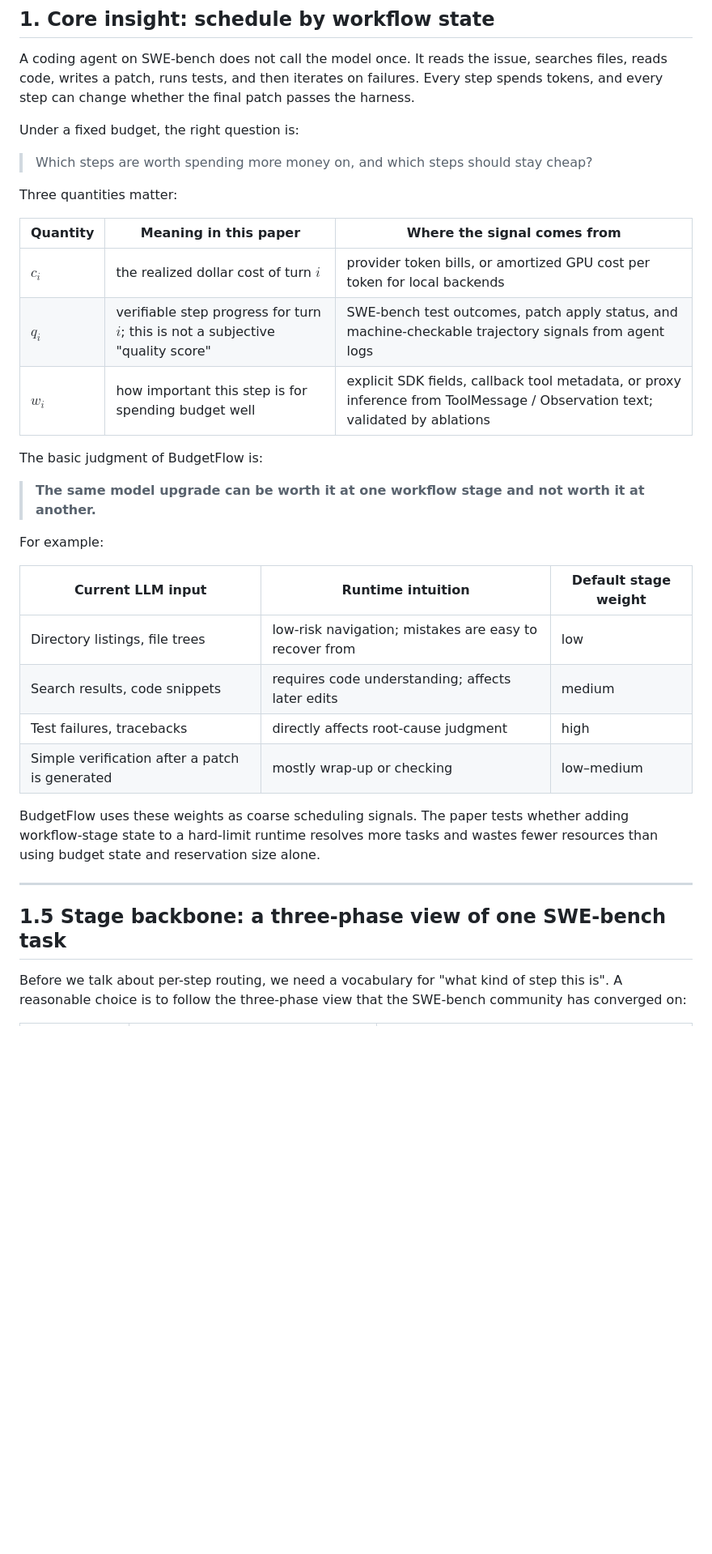
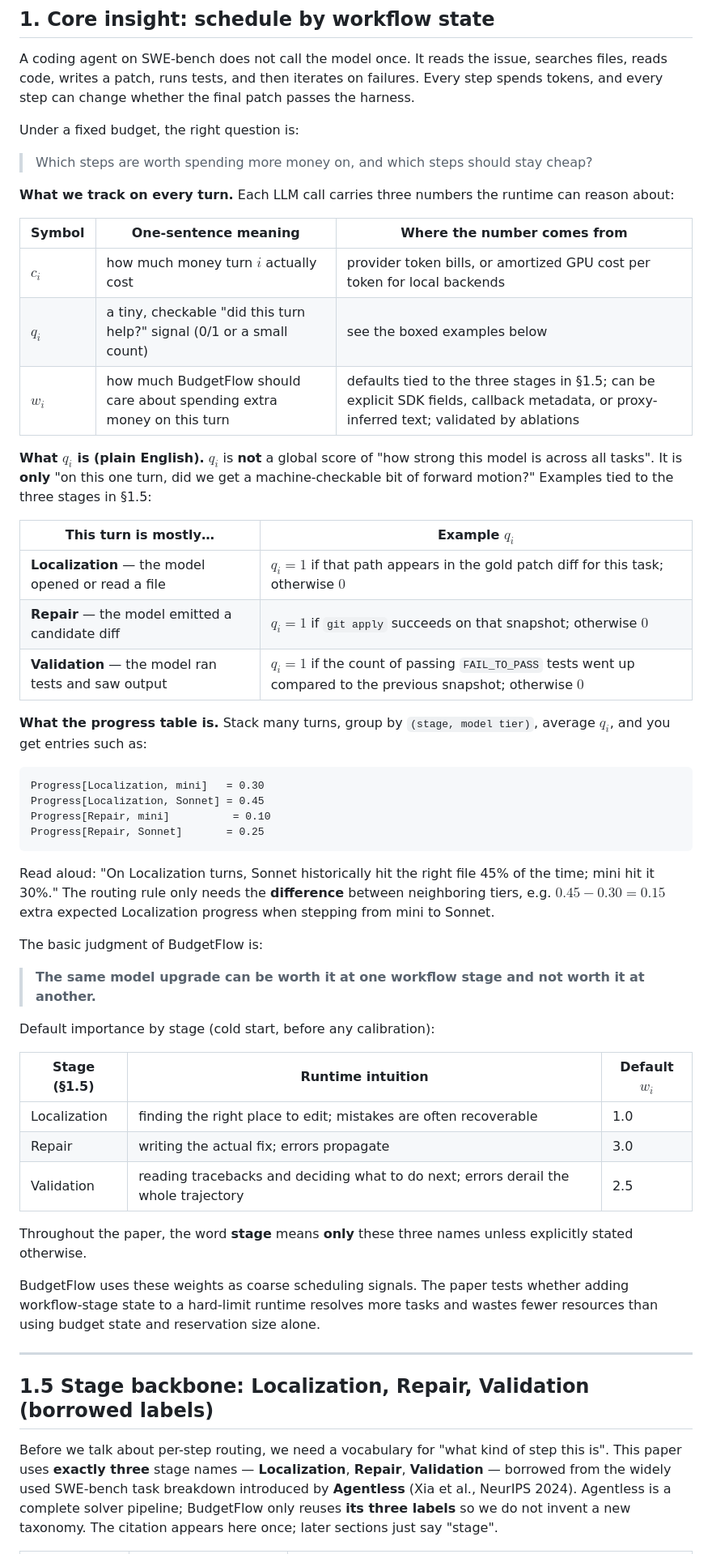
Before and after one commit to EnzoDing-rgb/AgentOS, a Markdown page: paper1/docs/paper1_concept.md, the part around one of its changes. Shown at 81% size. GitHub-like rendering; blank space fills up the shorter version.

````diff
--- a/paper1/docs/paper1_concept.md
+++ b/paper1/docs/paper1_concept.md
@@ -47,32 +47,52 @@ Under a fixed budget, the right question is:
 
 > Which steps are worth spending more money on, and which steps should stay cheap?
 
-Three quantities matter:
+**What we track on every turn.** Each LLM call carries three numbers the runtime can reason about:
 
-| Quantity | Meaning in this paper | Where the signal comes from |
+| Symbol | One-sentence meaning | Where the number comes from |
 |---|---|---|
-| $c_i$ | the realized dollar cost of turn $i$ | provider token bills, or amortized GPU cost per token for local backends |
-| $q_i$ | verifiable step progress for turn $i$; this is not a subjective "quality score" | SWE-bench test outcomes, patch apply status, and machine-checkable trajectory signals from agent logs |
-| $w_i$ | how important this step is for spending budget well | explicit SDK fields, callback tool metadata, or proxy inference from ToolMessage / Observation text; validated by ablations |
+| $c_i$ | how much money turn $i$ actually cost | provider token bills, or amortized GPU cost per token for local backends |
+| $q_i$ | a tiny, checkable "did this turn help?" signal (0/1 or a small count) | see the boxed examples below |
+| $w_i$ | how much BudgetFlow should care about spending extra money on this turn | defaults tied to the three stages in §1.5; can be explicit SDK fields, callback metadata, or proxy-inferred text; validated by ablations |
+
+**What $q_i$ is (plain English).** $q_i$ is **not** a global score of "how strong this model is across all tasks". It is **only** "on this one turn, did we get a machine-checkable bit of forward motion?" Examples tied to the three stages in §1.5:
+
+| This turn is mostly… | Example $q_i$ |
+|---|---|
+| **Localization** — the model opened or read a file | $q_i = 1$ if that path appears in the gold patch diff for this task; otherwise $0$ |
+| **Repair** — the model emitted a candidate diff | $q_i = 1$ if `git apply` succeeds on that snapshot; otherwise $0$ |
+| **Validation** — the model ran tests and saw output | $q_i = 1$ if the count of passing `FAIL_TO_PASS` tests went up compared to the previous snapshot; otherwise $0$ |
+
+**What the progress table is.** Stack many turns, group by `(stage, model tier)`, average $q_i$, and you get entries such as:
+
+```text
+Progress[Localization, mini]   = 0.30
+Progress[Localization, Sonnet] = 0.45
+Progress[Repair, mini]          = 0.10
+Progress[Repair, Sonnet]       = 0.25
+```
+
+Read aloud: "On Localization turns, Sonnet historically hit the right file 45% of the time; mini hit it 30%." The routing rule only needs the **difference** between neighboring tiers, e.g. $0.45 - 0.30 = 0.15$ extra expected Localization progress when stepping from mini to Sonnet.
 
 The basic judgment of BudgetFlow is:
 
 > **The same model upgrade can be worth it at one workflow stage and not worth it at another.**
 
-For example:
+Default importance by stage (cold start, before any calibration):
 
-| Current LLM input | Runtime intuition | Default stage weight |
+| Stage (§1.5) | Runtime intuition | Default $w_i$ |
 |---|---|---|
-| Directory listings, file trees | low-risk navigation; mistakes are easy to recover from | low |
-| Search results, code snippets | requires code understanding; affects later edits | medium |
-| Test failures, tracebacks | directly affects root-cause judgment | high |
-| Simple verification after a patch is generated | mostly wrap-up or checking | low–medium |
+| Localization | finding the right place to edit; mistakes are often recoverable | 1.0 |
+| Repair | writing the actual fix; errors propagate | 3.0 |
+| Validation | reading tracebacks and deciding what to do next; errors derail the whole trajectory | 2.5 |
+
+Throughout the paper, the word **stage** means **only** these three names unless explicitly stated otherwise.
 
 BudgetFlow uses these weights as coarse scheduling signals. The paper tests whether adding workflow-stage state to a hard-limit runtime resolves more tasks and wastes fewer resources than using budget state and reservation size alone.
 
 ---
 
-## 1.5 Stage backbone: a three-phase view of one SWE-bench task
+## 1.5 Stage backbone: Localization, Repair, Validation (borrowed labels)
 
-Before we talk about per-step routing, we need a vocabulary for "what kind of step this is". A reasonable choice is to follow the three-phase view that the SWE-bench community has converged on:
+Before we talk about per-step routing, we need a vocabulary for "what kind of step this is". This paper uses **exactly three** stage names — **Localization**, **Repair**, **Validation** — borrowed from the widely used SWE-bench task breakdown introduced by **Agentless** (Xia et al., NeurIPS 2024). Agentless is a complete solver pipeline; BudgetFlow only reuses **its three labels** so we do not invent a new taxonomy. The citation appears here once; later sections just say "stage".
 
````
Also changed, not shown: other parts of paper1/docs/paper1_concept.md (+53 -37 lines), paper1/docs/paper1_design.md (+9 -7 lines).
